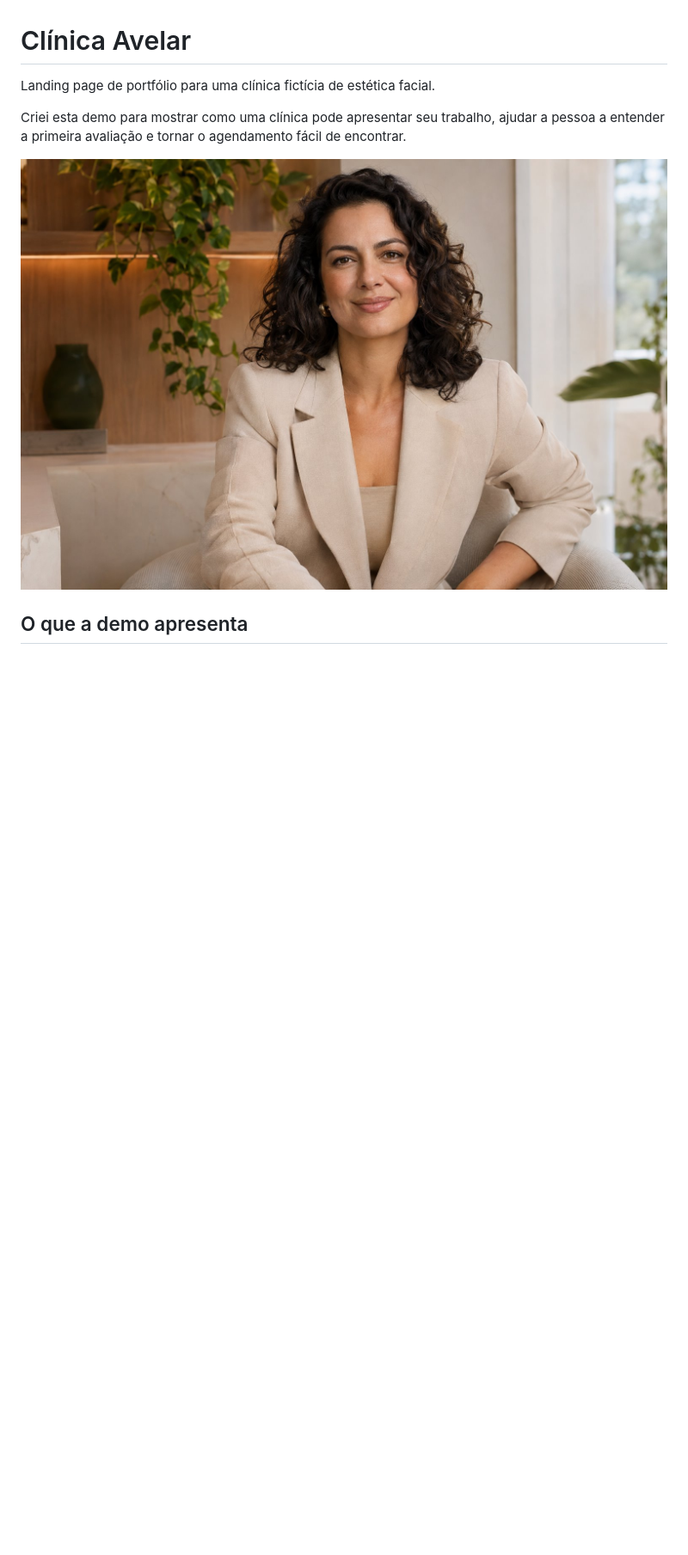
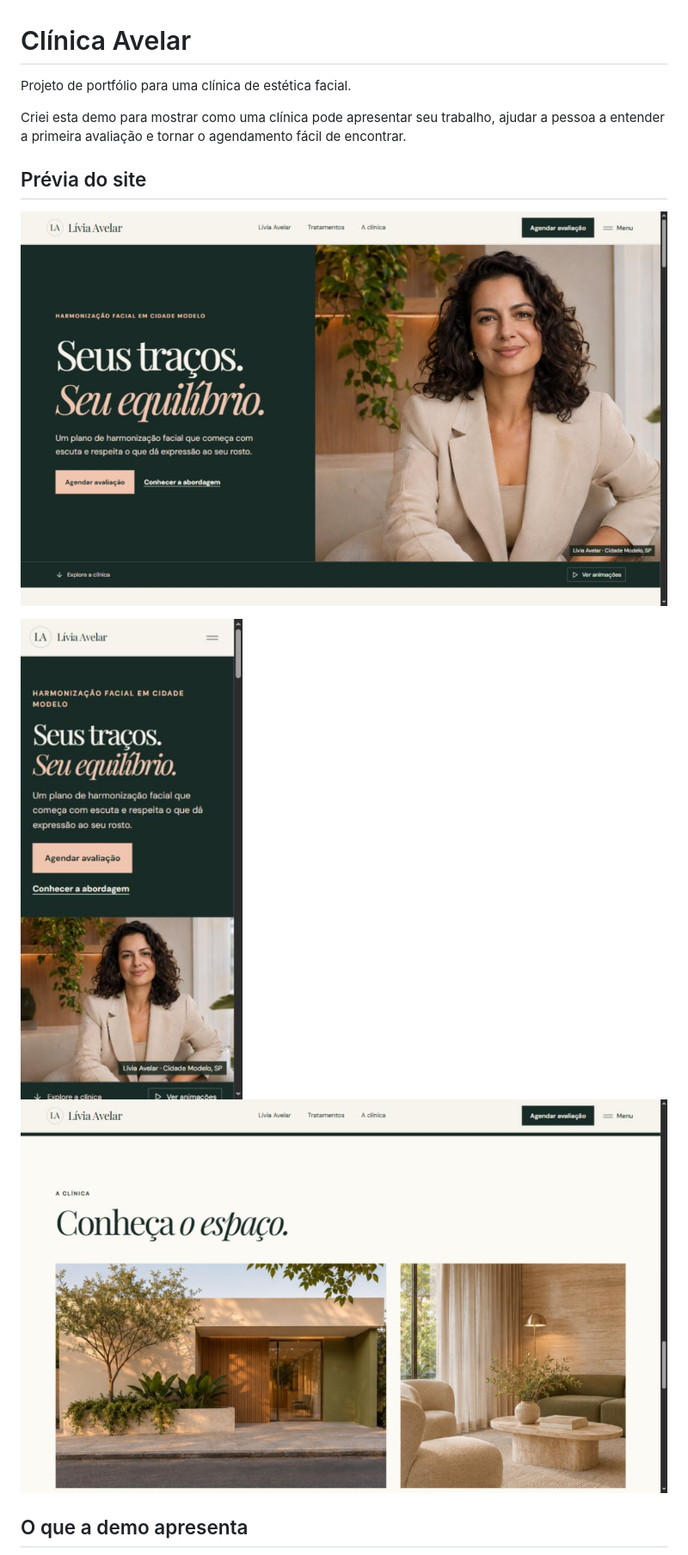
Before and after one commit to Lookatmepleasbaby/clinica-avelar-demo, a Markdown page: README.md, the part around one of its changes. Shown at 86% size. GitHub-like rendering; pictures changed too: docs/preview/desktop.jpg (added), docs/preview/galeria.jpg (added), docs/preview/mobile.jpg (added); blank space fills up the shorter version.

Commit message:
Adiciona prévias do site ao portfólio

```diff
--- a/README.md
+++ b/README.md
@@ -1,10 +1,16 @@
 # Clínica Avelar
 
-Landing page de portfólio para uma clínica fictícia de estética facial.
+Projeto de portfólio para uma clínica de estética facial.
 
 Criei esta demo para mostrar como uma clínica pode apresentar seu trabalho, ajudar a pessoa a entender a primeira avaliação e tornar o agendamento fácil de encontrar.
 
-![Retrato editorial criado para a Clínica Avelar](public/media/retrato-capa.jpg)
+## Prévia do site
+
+![Página inicial da Clínica Avelar em desktop](docs/preview/desktop.jpg)
+
+<img src="docs/preview/mobile.jpg" alt="Página inicial da Clínica Avelar no celular" width="320">
+
+![Galeria de ambientes como aparece no site](docs/preview/galeria.jpg)
 
 ## O que a demo apresenta
 
```
Also changed, not shown: other parts of README.md (+0 -7 lines), 1 other file.
